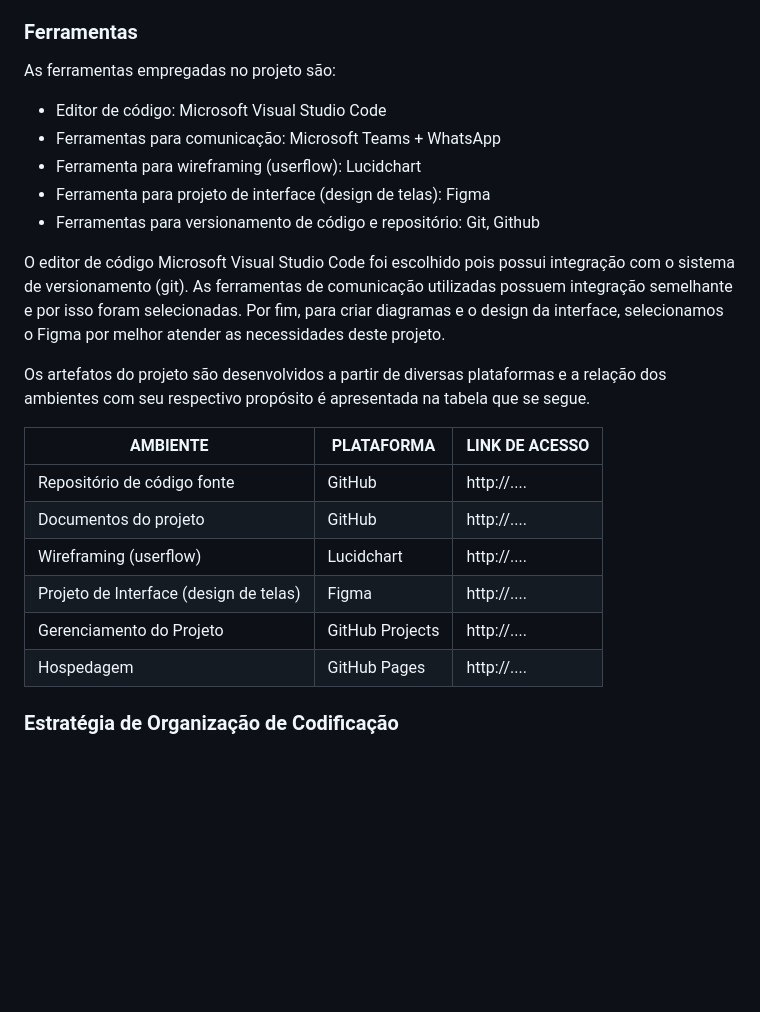
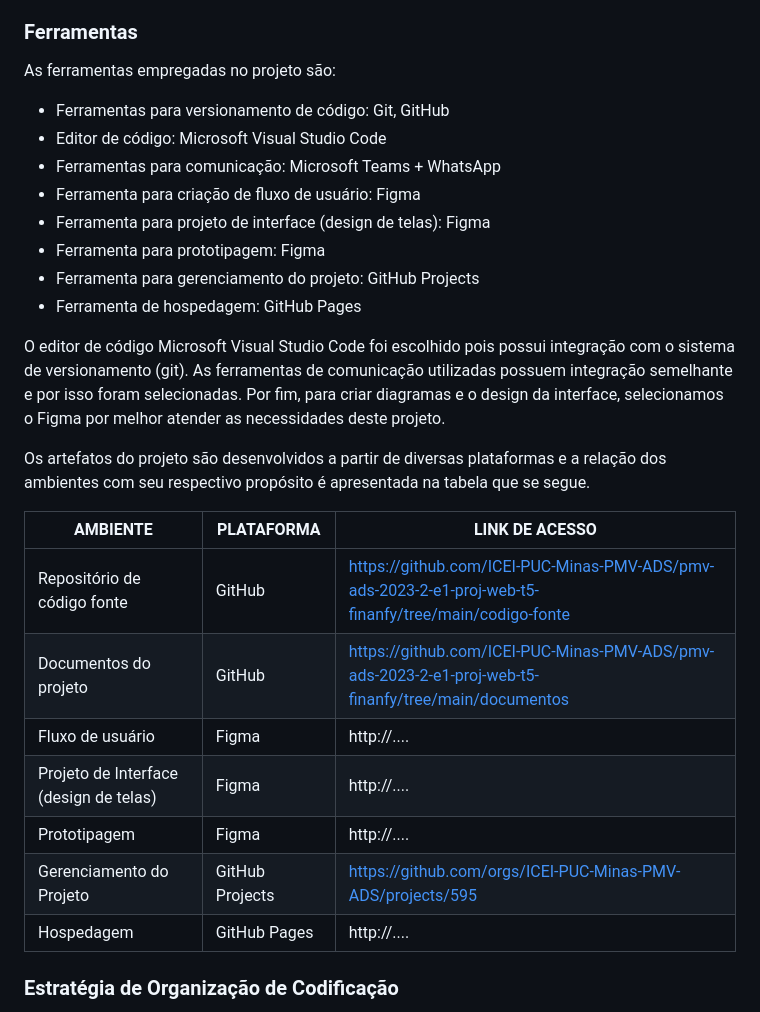
Before and after one commit to ICEI-PUC-Minas-PMV-ADS/pmv-ads-2023-2-e1-proj-web-t5-finanfy, a Markdown page: documentos/03-Metodologia.md, the part around the change. GitHub-like rendering; blank space fills up the shorter version.

Commit message:
Atualização METODOLOGIA

```diff
--- a/documentos/03-Metodologia.md
+++ b/documentos/03-Metodologia.md
@@ -55,11 +55,14 @@ Figura 3 - Tela do esquema de etiquetas no GitHub utilizada pelo grupo.
 
 As ferramentas empregadas no projeto são:
 
+- Ferramentas para versionamento de código: Git, GitHub
 - Editor de código: Microsoft Visual Studio Code
 - Ferramentas para comunicação: Microsoft Teams + WhatsApp
-- Ferramenta para wireframing (userflow): Lucidchart
+- Ferramenta para criação de fluxo de usuário: Figma
 - Ferramenta para projeto de interface (design de telas): Figma
-- Ferramentas para versionamento de código e repositório: Git, Github
+- Ferramenta para prototipagem: Figma
+- Ferramenta para gerenciamento do projeto: GitHub Projects
+- Ferramenta de hospedagem: GitHub Pages
 
 O editor de código Microsoft Visual Studio Code foi escolhido pois possui integração com o sistema de versionamento (git). As ferramentas de comunicação utilizadas possuem integração semelhante e por isso foram selecionadas. Por fim, para criar diagramas e o design da interface, selecionamos o Figma por melhor atender as necessidades deste projeto.
 
@@ -67,11 +70,12 @@ Os artefatos do projeto são desenvolvidos a partir de diversas plataformas e a
 
 | AMBIENTE                               | PLATAFORMA                         | LINK DE ACESSO                         |
 |----------------------------------------|------------------------------------|----------------------------------------|
-| Repositório de código fonte            | GitHub                             | http://....                            |
-| Documentos do projeto                  | GitHub                             | http://....                            |
-| Wireframing (userflow)                 | Lucidchart                         | http://....                            |
+| Repositório de código fonte            | GitHub                             | https://github.com/ICEI-PUC-Minas-PMV-ADS/pmv-ads-2023-2-e1-proj-web-t5-finanfy/tree/main/codigo-fonte |
+| Documentos do projeto                  | GitHub                             | https://github.com/ICEI-PUC-Minas-PMV-ADS/pmv-ads-2023-2-e1-proj-web-t5-finanfy/tree/main/documentos |
+| Fluxo de usuário                       | Figma                              | http://....                            |
 | Projeto de Interface (design de telas) | Figma                              | http://....                            |
-| Gerenciamento do Projeto               | GitHub Projects                    | http://....                            |
+| Prototipagem                           | Figma                              | http://....                            |
+| Gerenciamento do Projeto               | GitHub Projects                    | https://github.com/orgs/ICEI-PUC-Minas-PMV-ADS/projects/595 |
 | Hospedagem                             | GitHub Pages                       | http://....                            |
 
 ### Estratégia de Organização de Codificação
```
